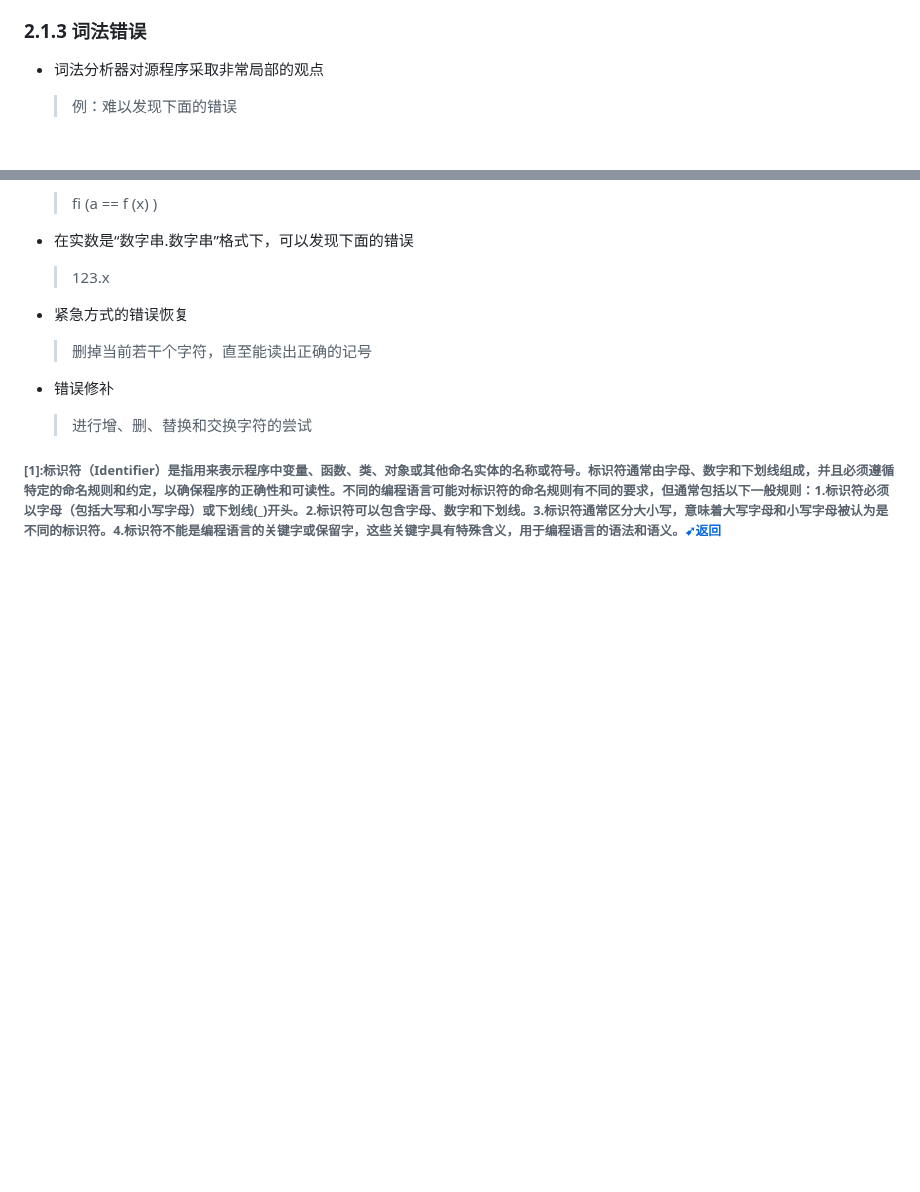
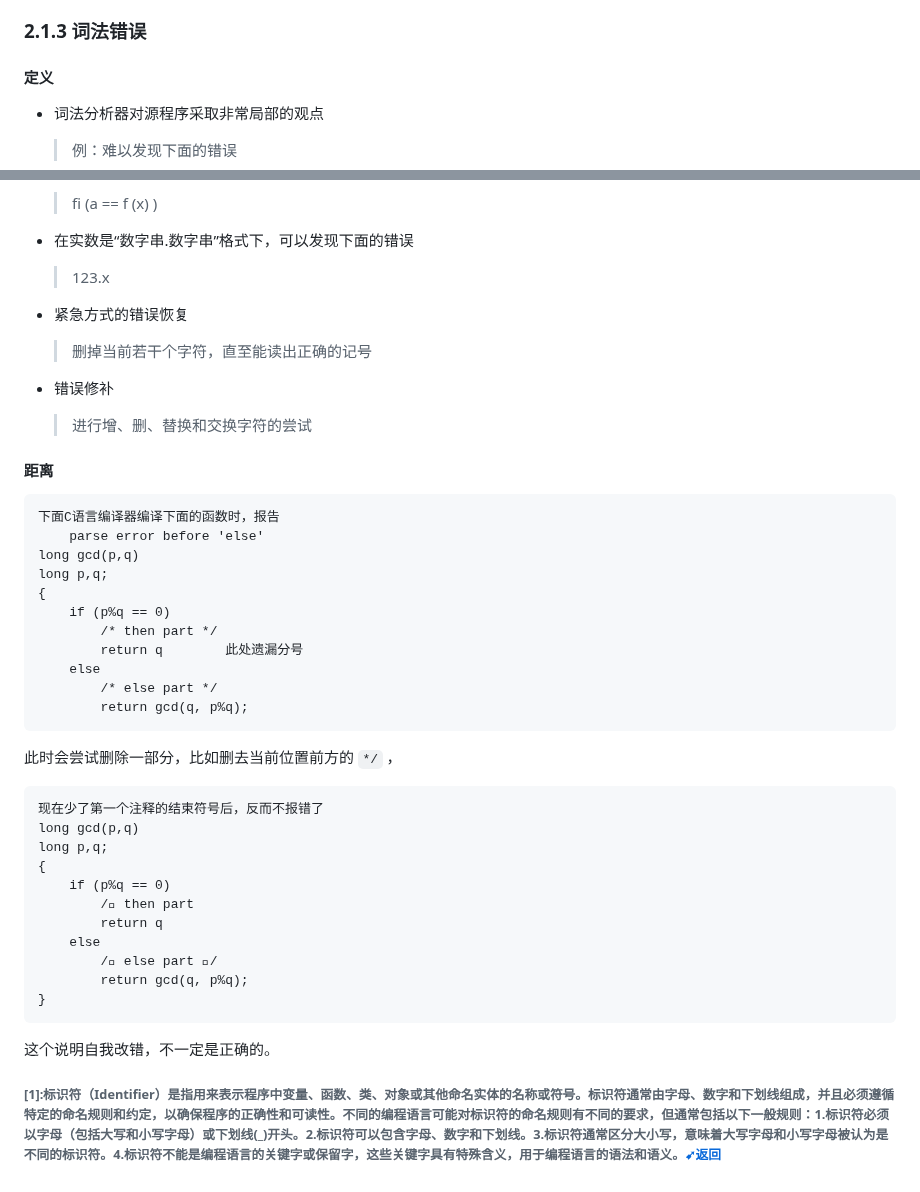
Before and after one commit to forget-eve/Compiler-Principle, a Markdown page: README.md, 2 parts joined by grey strips. GitHub-like rendering; blank space fills up the shorter version.

````diff
--- a/README.md
+++ b/README.md
@@ -147,6 +147,7 @@ D --> |取下一个记号|B
 	- [x] <number，整数值60>
 
 ### 2.1.3 词法错误
+#### 定义
 - 词法分析器对源程序采取非常局部的观点
   	> 例：难以发现下面的错误
 
@@ -158,6 +159,39 @@ D --> |取下一个记号|B
 - 错误修补
 	> 进行增、删、替换和交换字符的尝试
 
+#### 距离
+```
+下面C语言编译器编译下面的函数时，报告
+	parse error before 'else'
+long gcd(p,q)
+long p,q;
+{
+	if (p%q == 0)
+		/* then part */
+		return q		此处遗漏分号
+	else
+		/* else part */
+		return gcd(q, p%q);
+```
+此时会尝试删除一部分，比如删去当前位置前方的 `*/` ，
+```
+现在少了第一个注释的结束符号后，反而不报错了
+long gcd(p,q)
+long p,q;
+{
+	if (p%q == 0)
+		/ then part
+		return q
+	else
+		/ else part /
+		return gcd(q, p%q);
+}
+```
+这个说明自我改错，不一定是正确的。
+
+
+
+
 <div id="footnote" style="font-size:10px">
 	<h6 id="footnote1">
 		[1]:标识符（Identifier）是指用来表示程序中变量、函数、类、对象或其他命名实体的名称或符号。标识符通常由字母、数字和下划线组成，并且必须遵循特定的命名规则和约定，以确保程序的正确性和可读性。不同的编程语言可能对标识符的命名规则有不同的要求，但通常包括以下一般规则：1.标识符必须以字母（包括大写和小写字母）或下划线(_)开头。2.标识符可以包含字母、数字和下划线。3.标识符通常区分大小写，意味着大写字母和小写字母被认为是不同的标识符。4.标识符不能是编程语言的关键字或保留字，这些关键字具有特殊含义，用于编程语言的语法和语义。<a href="#/?id=back1">➹返回</a>
````
